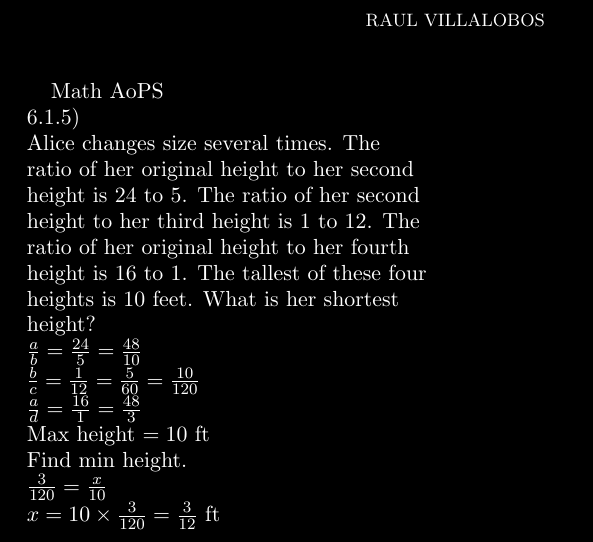
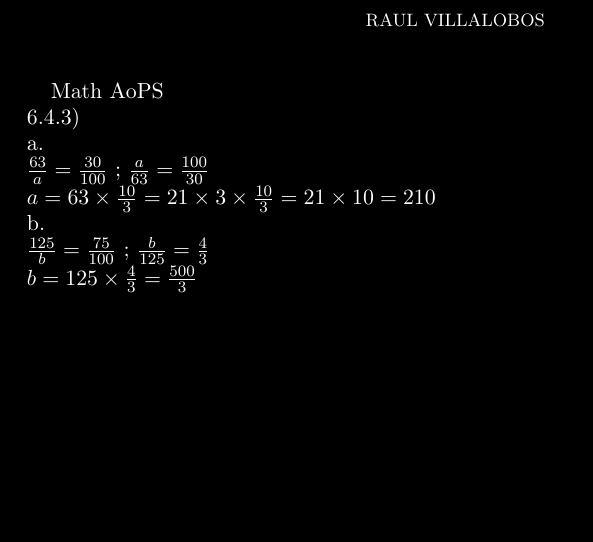
Before and after one commit to raulvillajr95/fcc-lessons, a LaTeX paper (practice.tex): part of the page, cut so that both start at the same text, the shorter picture padded with empty space. Compiled offline with pdfLaTeX.

Commit message:
CW Simple letter removal (partial)

```diff
--- a/practice.tex
+++ b/practice.tex
@@ -18,31 +18,28 @@
 \maketitle
 
 Math AoPS \newline
-6.1.5) \newline
-Alice changes size several times. The \newline ratio of her original height to her second \newline height is 24 to 5. The ratio of her second \newline height to her third height is 1 to 12. The \newline ratio of her original height to her fourth \newline height is 16 to 1. The tallest of these four \newline heights is 10 feet. What is her shortest \newline height? \newline
+6.4.3) \newline
+a. \newline
 $
-\frac{a}{b} = \frac{24}{5}
-= \frac{48}{10}
+\frac{63}{a} = \frac{30}{100} \text{ ; }
+\frac{a}{63} = \frac{100}{30}
 $ \newline
 $
-\frac{b}{c} = \frac{1}{12}
-= \frac{5}{60} = \frac{10}{120}
+a = 63 \times \frac{10}{3}
+= 21 \times 3 \times \frac{10}{3}
+= 21 \times 10
+= 210
+$ \newline
+b. \newline
+$
+\frac{125}{b} = \frac{75}{100} \text{ ; }
+\frac{b}{125} = \frac{4}{3}
 $ \newline
 $
-\frac{a}{d} = \frac{16}{1}
-= \frac{48}{3}
-$ \newline
-Max height $= 10$ ft \newline
-Find min height. \newline
-$
-\frac{3}{120} = \frac{x}{10}
-$ \newline
-$
-x = 10 \times \frac{3}{120}
-= \frac{3}{12} \text{ ft}
+b = 125 \times \frac{4}{3}
+= \frac{500}{3}
 $ \newline
 
 
 
-
 \end{document}
```
Also changed, not shown: sample.txt (added, +2 -0 lines), practice.pdf, 5 other files.
